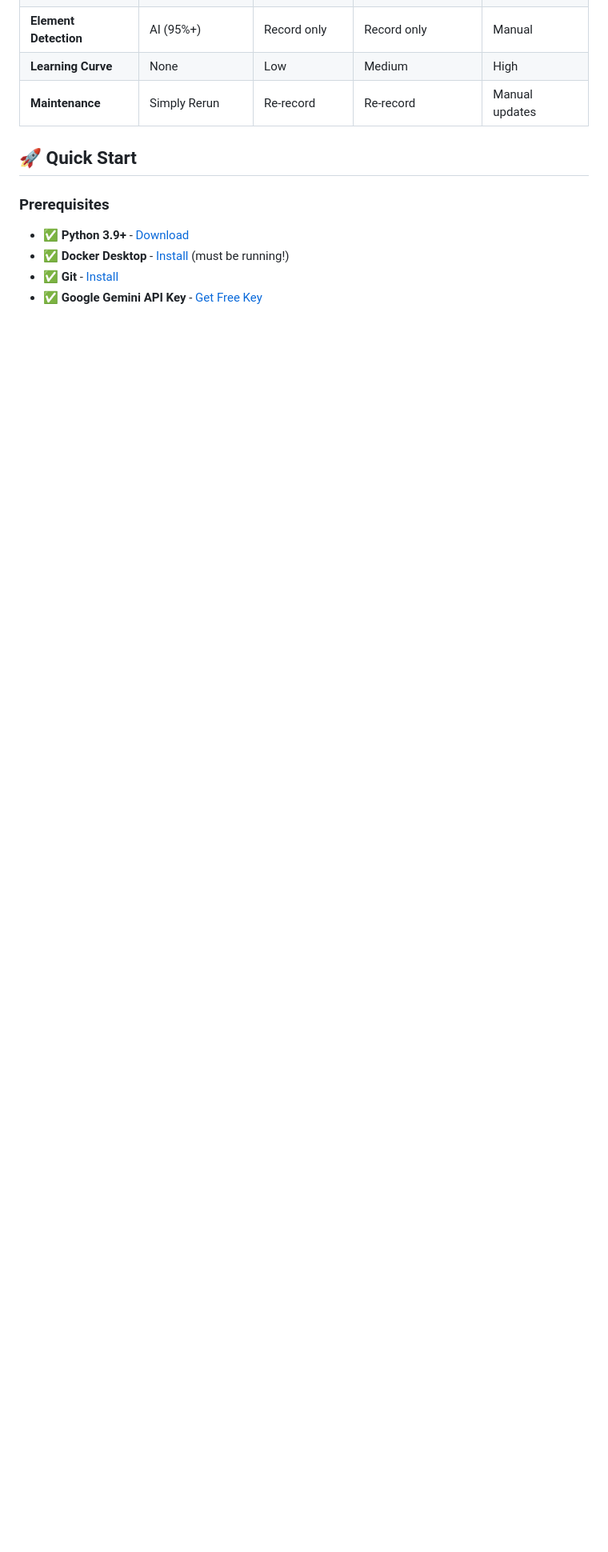
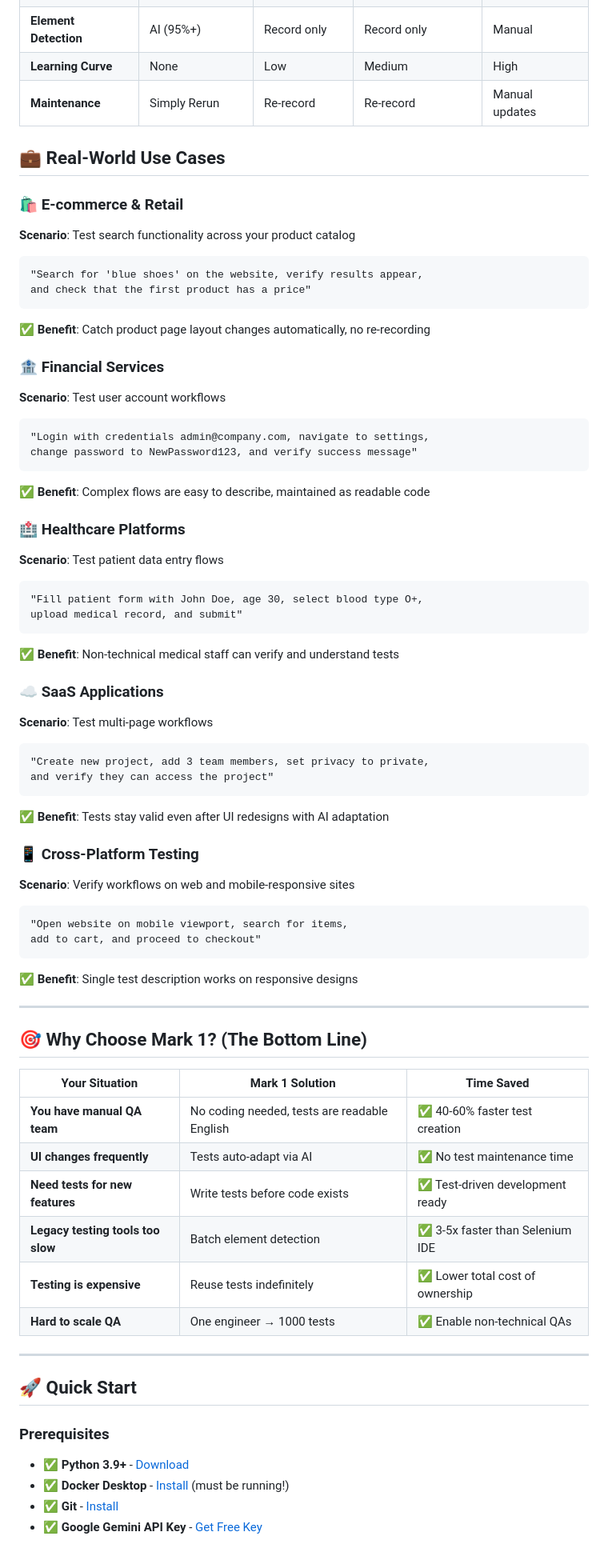
Before and after one commit to monkscode/Natural-Language-to-Robot-Framework, a Markdown page: README.md, the part around the change printed below. Shown: that part at 80% size. Rendered like a GitHub page; blank space fills up the shorter version.

````diff
--- a/README.md
+++ b/README.md
@@ -34,6 +62,63 @@
 | **Element Detection** | AI (95%+) | Record only | Record only | Manual |
 | **Learning Curve** | None | Low | Medium | High |
 | **Maintenance** | Simply Rerun | Re-record | Re-record | Manual updates |
+
+## 💼 Real-World Use Cases
+
+### 🛍️ E-commerce & Retail
+**Scenario**: Test search functionality across your product catalog
+```
+"Search for 'blue shoes' on the website, verify results appear,
+and check that the first product has a price"
+```
+✅ **Benefit**: Catch product page layout changes automatically, no re-recording
+
+### 🏦 Financial Services
+**Scenario**: Test user account workflows
+```
+"Login with credentials admin@company.com, navigate to settings,
+change password to NewPassword123, and verify success message"
+```
+✅ **Benefit**: Complex flows are easy to describe, maintained as readable code
+
+### 🏥 Healthcare Platforms
+**Scenario**: Test patient data entry flows
+```
+"Fill patient form with John Doe, age 30, select blood type O+,
+upload medical record, and submit"
+```
+✅ **Benefit**: Non-technical medical staff can verify and understand tests
+
+### ☁️ SaaS Applications
+**Scenario**: Test multi-page workflows
+```
+"Create new project, add 3 team members, set privacy to private,
+and verify they can access the project"
+```
+✅ **Benefit**: Tests stay valid even after UI redesigns with AI adaptation
+
+### 📱 Cross-Platform Testing
+**Scenario**: Verify workflows on web and mobile-responsive sites
+```
+"Open website on mobile viewport, search for items,
+add to cart, and proceed to checkout"
+```
+✅ **Benefit**: Single test description works on responsive designs
+
+---
+
+## 🎯 Why Choose Mark 1? (The Bottom Line)
+
+| Your Situation | Mark 1 Solution | Time Saved |
+|---|---|---|
+| **You have manual QA team** | No coding needed, tests are readable English | ✅ 40-60% faster test creation |
+| **UI changes frequently** | Tests auto-adapt via AI | ✅ No test maintenance time |
+| **Need tests for new features** | Write tests before code exists | ✅ Test-driven development ready |
+| **Legacy testing tools too slow** | Batch element detection | ✅ 3-5x faster than Selenium IDE |
+| **Testing is expensive** | Reuse tests indefinitely | ✅ Lower total cost of ownership |
+| **Hard to scale QA** | One engineer → 1000 tests | ✅ Enable non-technical QAs |
+
+---
 
 ## 🚀 Quick Start
 
````
Also changed, not shown: other parts of README.md (+60 -6 lines).
